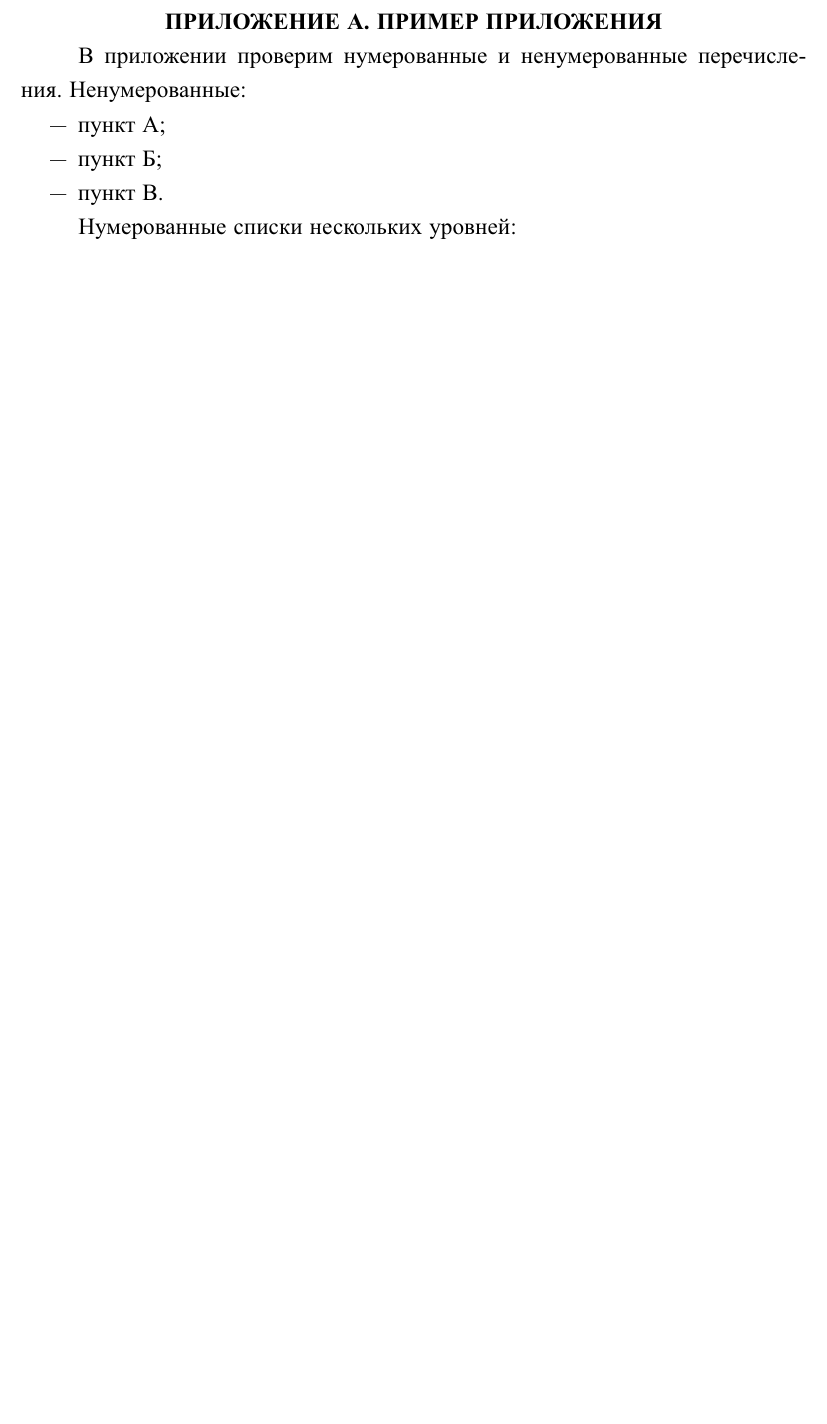
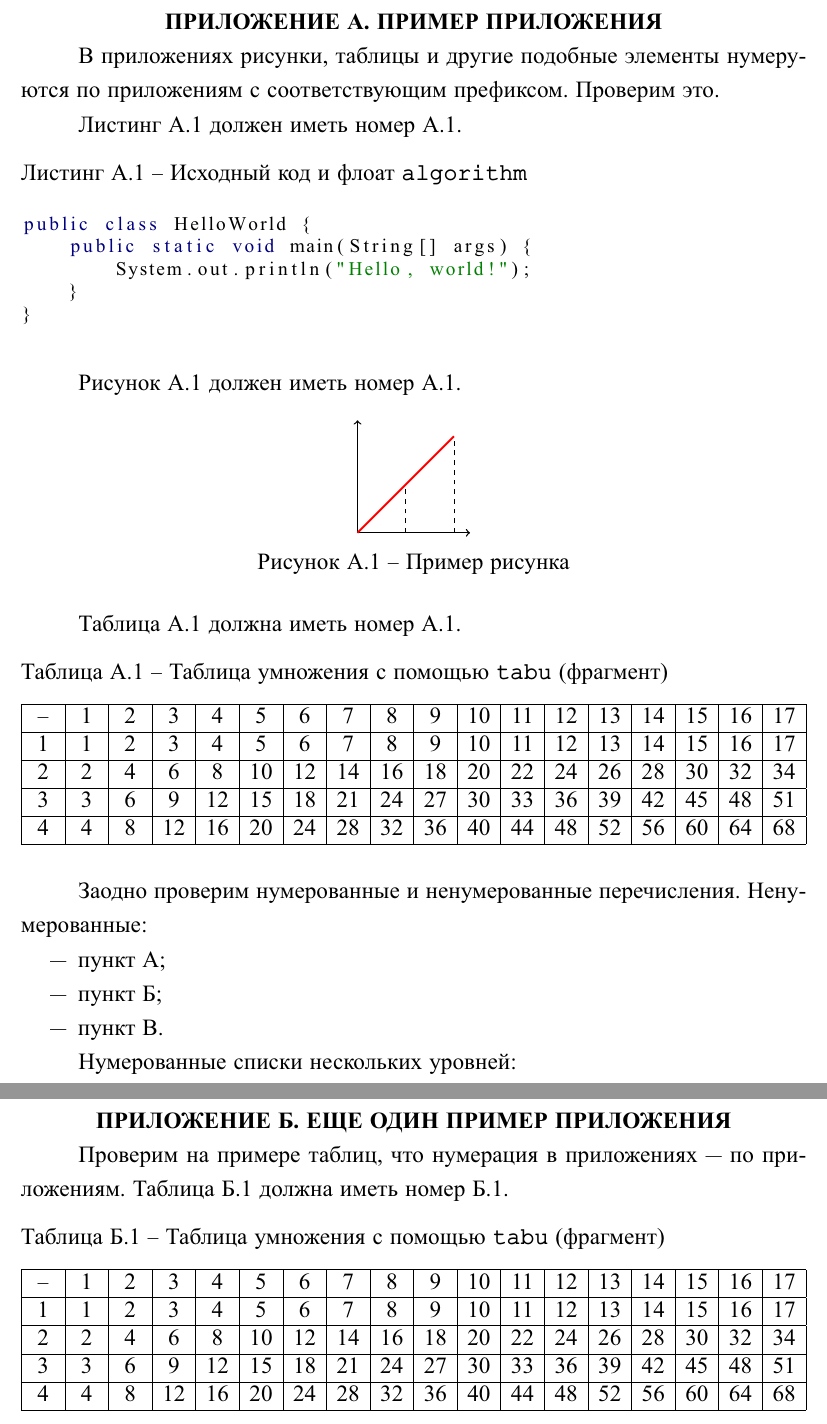
Before and after one commit to mbuzdalov/latex-styles, a LaTeX thesis (itmo-student-thesis/bachelor-thesis.tex): part of page 12 of 12 before the commit and two parts of pages 12 and 14 of 14 after it, the two joined at a grey line, cut so that both start at the same text, the shorter picture padded with empty space. The pictures show the PDF file itmo-student-thesis/reference/bachelor-thesis.pdf that the author committed with the source.

Commit message:
Fixed float numbering in appendices (closes #6) and caption positioning

```diff
--- a/itmo-student-thesis/bachelor-thesis.tex
+++ b/itmo-student-thesis/bachelor-thesis.tex
@@ -252,4 +252,10 @@ public class HelloWorld {
 
 \chapter{Пример приложения}
 
-В приложении проверим нумерованные и ненумерованные перечисления. Ненумерованные:
+В приложениях рисунки, таблицы и другие подобные элементы нумеруются по приложениям с соответствующим префиксом. Проверим это.
+
+Листинг~\ref{lst4:apx} должен иметь номер А.1.
+
+\begin{algorithm}[!h]
+\caption{Исходный код и флоат \texttt{algorithm}}\label{lst4:apx}
+\begin{lstlisting}
@@ -255,0 +267,8 @@ public class HelloWorld {
+\end{lstlisting}
+\end{algorithm}
+
+Рисунок~\ref{fig2:apx} должен иметь номер A.1.
+
+\begin{figure}[!h]
+\caption{Пример рисунка}\label{fig2:apx}
+\centering
@@ -256,3 +280,22 @@ public class HelloWorld {
+\draw[dashed] (1.5,0)--(1.5,1.5);
+\end{tikzpicture}
+\end{figure}
+
+Таблица~\ref{tab3:apx} должна иметь номер A.1.
+
+\begin{table}[!h]
+\caption{Таблица умножения с помощью \texttt{tabu} (фрагмент)}\label{tab3:apx}
+\centering
+\begin{tabu}{|*{18}{X[c]|}}\hline
+-- & 1 & 2 & 3 & 4 & 5 & 6 & 7 & 8 & 9 & 10 & 11 & 12 & 13 & 14 & 15 & 16 & 17 \\\hline
+1  & 1 & 2 & 3 & 4 & 5 & 6 & 7 & 8 & 9 & 10 & 11 & 12 & 13 & 14 & 15 & 16 & 17 \\\hline
+2  & 2 & 4 & 6 & 8 & 10 & 12 & 14 & 16 & 18 & 20 & 22 & 24 & 26 & 28 & 30 & 32 & 34 \\\hline
+3  & 3 & 6 & 9 & 12 & 15 & 18 & 21 & 24 & 27 & 30 & 33 & 36 & 39 & 42 & 45 & 48 & 51 \\\hline
+4  & 4 & 8 & 12 & 16 & 20 & 24 & 28 & 32 & 36 & 40 & 44 & 48 & 52 & 56 & 60 & 64 & 68 \\\hline
+\end{tabu}
+\end{table}
+
+Заодно проверим нумерованные и ненумерованные перечисления. Ненумерованные:
 \begin{itemize}
     \item пункт А;
     \item пункт Б;
@@ -278,4 +321,22 @@ public class HelloWorld {
     \item десятый элемент.
 \end{enumerate}
 
+
+\chapter{Еще один пример приложения}
+
+Проверим на примере таблиц, что нумерация в приложениях~--- по приложениям.
+Таблица~\ref{tab3:apx2} должна иметь номер Б.1.
+
+\begin{table}[!h]
+\caption{Таблица умножения с помощью \texttt{tabu} (фрагмент)}\label{tab3:apx2}
+\centering
+\begin{tabu}{|*{18}{X[c]|}}\hline
+-- & 1 & 2 & 3 & 4 & 5 & 6 & 7 & 8 & 9 & 10 & 11 & 12 & 13 & 14 & 15 & 16 & 17 \\\hline
+1  & 1 & 2 & 3 & 4 & 5 & 6 & 7 & 8 & 9 & 10 & 11 & 12 & 13 & 14 & 15 & 16 & 17 \\\hline
+2  & 2 & 4 & 6 & 8 & 10 & 12 & 14 & 16 & 18 & 20 & 22 & 24 & 26 & 28 & 30 & 32 & 34 \\\hline
+3  & 3 & 6 & 9 & 12 & 15 & 18 & 21 & 24 & 27 & 30 & 33 & 36 & 39 & 42 & 45 & 48 & 51 \\\hline
+4  & 4 & 8 & 12 & 16 & 20 & 24 & 28 & 32 & 36 & 40 & 44 & 48 & 52 & 56 & 60 & 64 & 68 \\\hline
+\end{tabu}
+\end{table}
+
 \end{document}
```
Also changed, not shown: itmo-student-thesis/itmo-student-thesis.cls (+21 -5 lines), itmo-student-thesis/master-thesis.tex (+61 -1 lines), itmo-student-thesis/README.md, itmo-student-thesis/reference/bachelor-thesis.pdf, itmo-student-thesis/reference/master-thesis.pdf, itmo-student-thesis/bachelor-thesis.tex (10 more changed lines).
